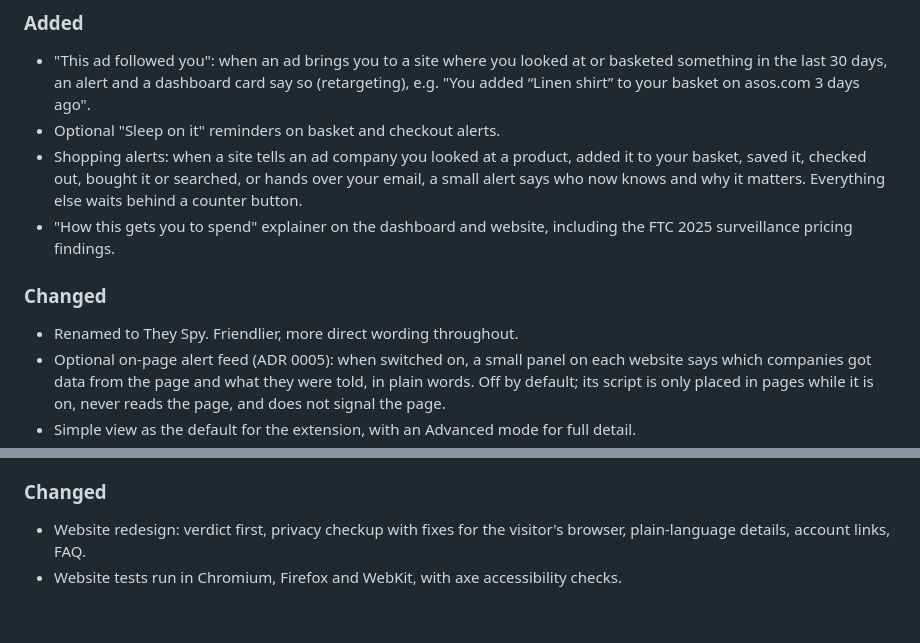
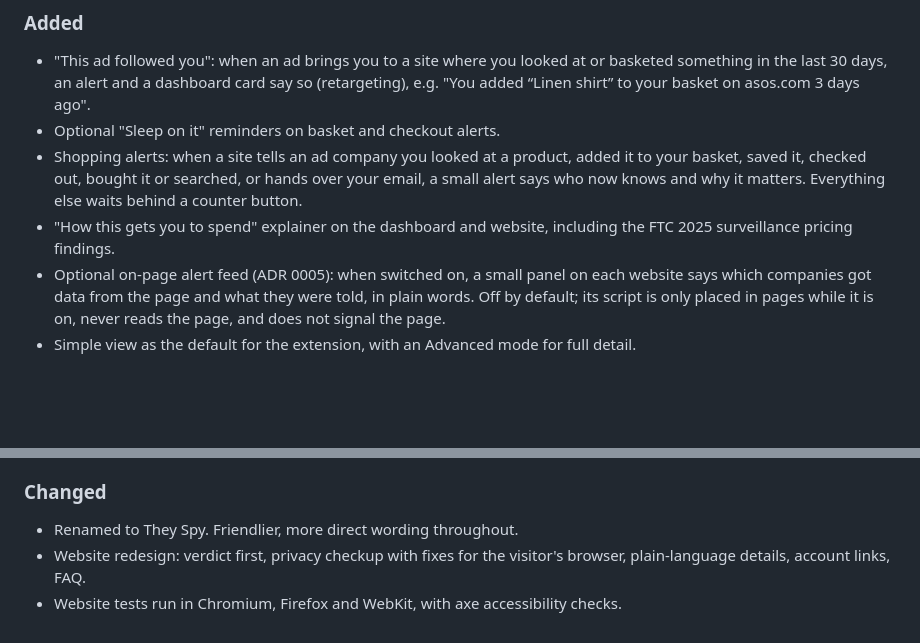
Before and after one commit to shantanunaik23/AdvertCheck, a Markdown page: CHANGELOG.md, 2 parts joined by grey strips. GitHub-like rendering; blank space fills up the shorter version.

```diff
--- a/CHANGELOG.md
+++ b/CHANGELOG.md
@@ -9,9 +9,6 @@ All notable changes are listed here. The format follows [Keep a Changelog](https
 - Optional "Sleep on it" reminders on basket and checkout alerts.
 - Shopping alerts: when a site tells an ad company you looked at a product, added it to your basket, saved it, checked out, bought it or searched, or hands over your email, a small alert says who now knows and why it matters. Everything else waits behind a counter button.
 - "How this gets you to spend" explainer on the dashboard and website, including the FTC 2025 surveillance pricing findings.
-
-### Changed
-- Renamed to They Spy. Friendlier, more direct wording throughout.
 - Optional on-page alert feed (ADR 0005): when switched on, a small panel on each website says which companies got data from the page and what they were told, in plain words. Off by default; its script is only placed in pages while it is on, never reads the page, and does not signal the page.
 - Simple view as the default for the extension, with an Advanced mode for full detail.
 - Extension interface: toolbar popup (companies that saw the current page and what they were told), dashboard (overview, companies, timeline, interests, patterns, settings with pause, search-word switch, retention, site exclusions, export and delete), and a first-run welcome page explaining what is and is not recorded and the install warning. Light and dark themes; accessibility checked with axe on every page.
@@ -22,5 +19,6 @@ All notable changes are listed here. The format follows [Keep a Changelog](https
 - CI runs website and extension checks; actions pinned to commit SHAs; Dependabot with a 14-day cooldown.
 
 ### Changed
+- Renamed to They Spy. Friendlier, more direct wording throughout.
 - Website redesign: verdict first, privacy checkup with fixes for the visitor's browser, plain-language details, account links, FAQ.
 - Website tests run in Chromium, Firefox and WebKit, with axe accessibility checks.
```
Also changed, not shown: HANDOFF.md (+50 -38 lines).
